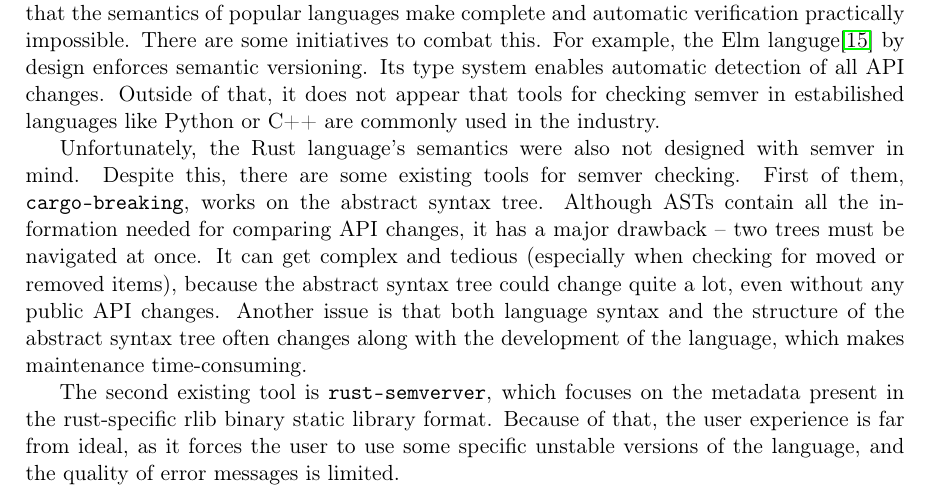
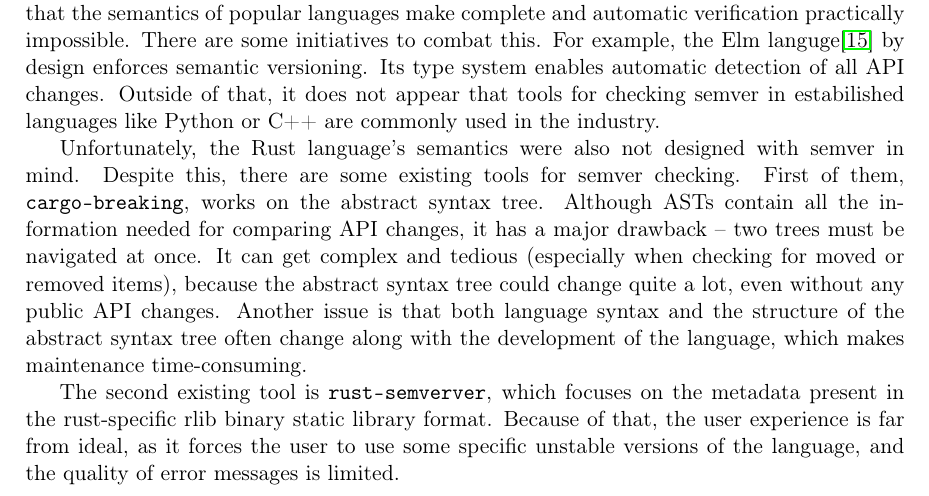
Before and after one commit to tonowak/bachelors-thesis, a LaTeX thesis (thesis-en.tex): part of page 16 of 33, cut so that both start at the same text. Compiled offline with pdfLaTeX.

Commit message:
Update thesis-en.tex
Co-authored-by: Bartosz Smolarczyk <92160712+SmolSir@users.noreply.github.com>

```diff
--- a/thesis-en.tex
+++ b/thesis-en.tex
@@ -409,7 +409,7 @@ it has a major drawback -- two trees must be navigated at once.
 It can get complex and tedious (especially when checking for moved or removed items), because the abstract syntax tree could change quite a lot,
 even without any public API changes.
 Another issue is that both language syntax and the structure of the abstract syntax tree
-often changes along with the development of the language, which makes maintenance time-consuming.
+often change along with the development of the language, which makes maintenance time-consuming.
 
 The second existing tool is \texttt{rust-semverver}, which focuses on
 the metadata present in the rust-specific rlib binary static library format.
```
